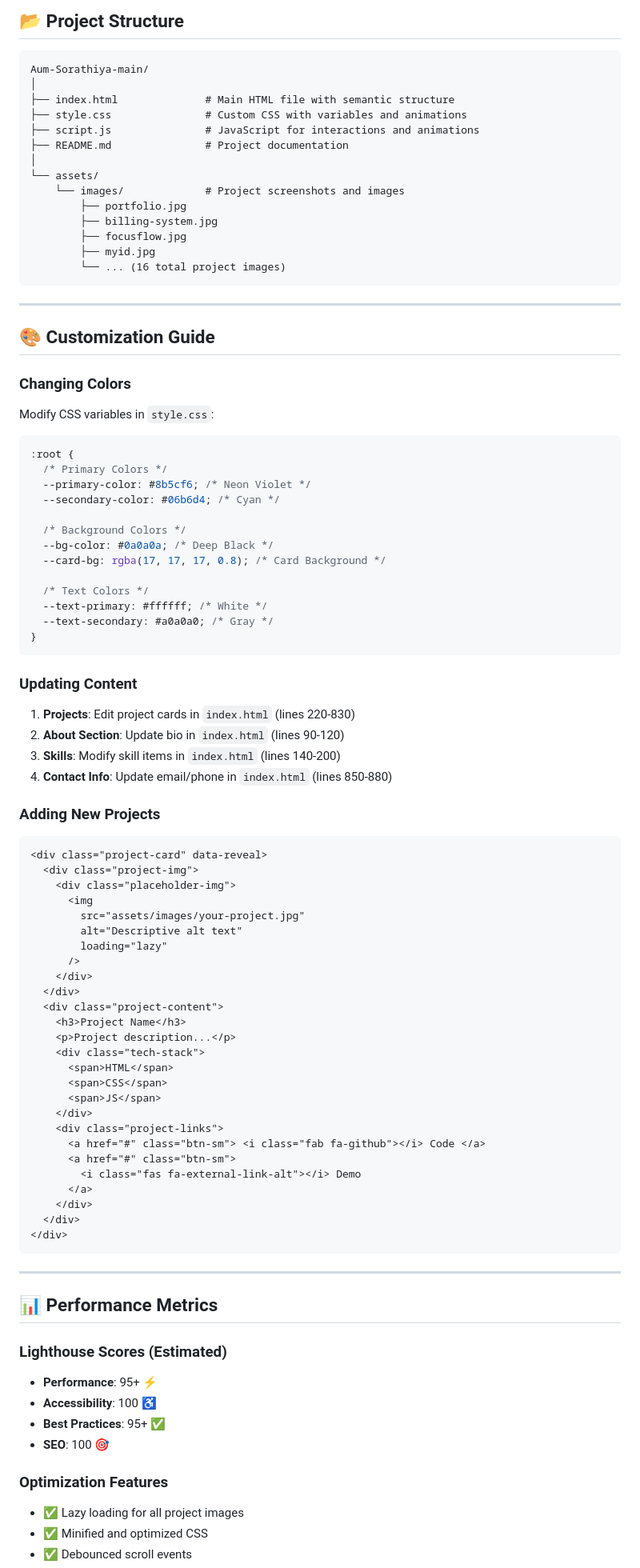
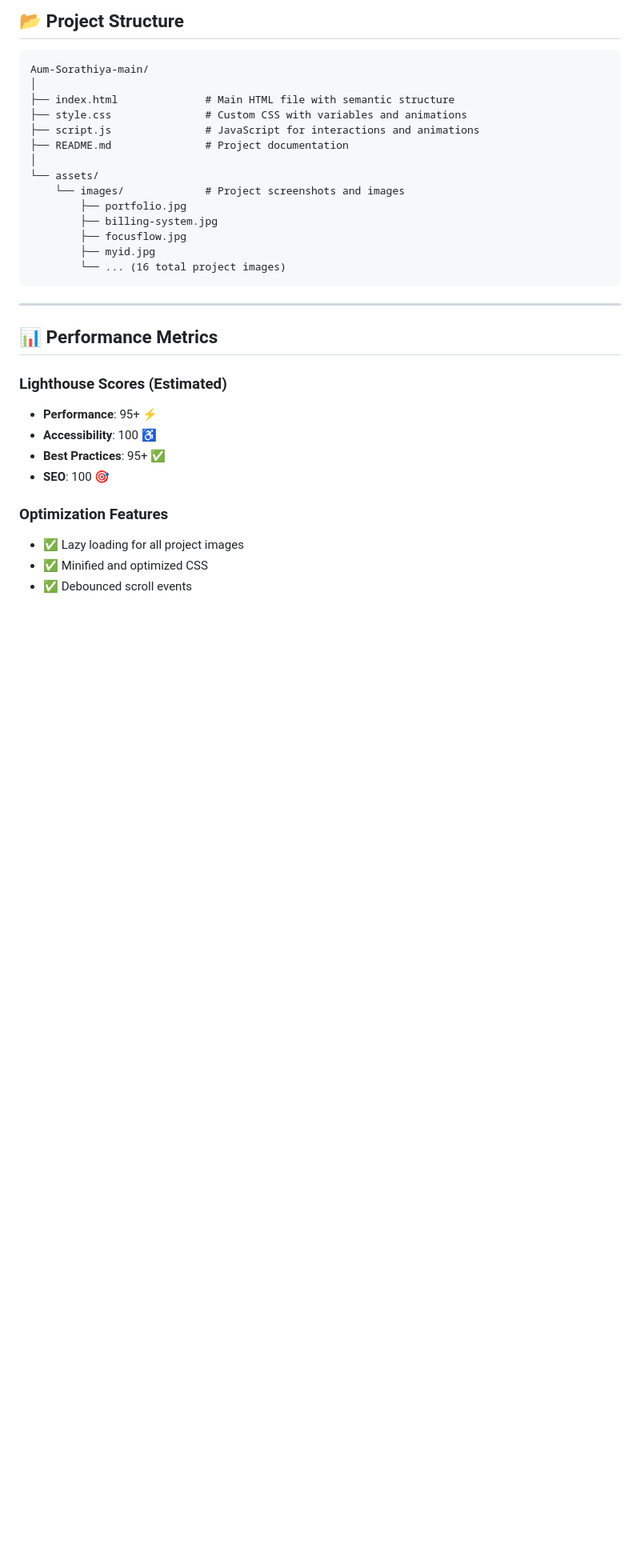
Before and after one commit to AumSorathiya/Aum-Sorathiya, a Markdown page: README.md, the part around one of its changes. Shown at 80% size. GitHub-like rendering; blank space fills up the shorter version.

````diff
--- a/README.md
+++ b/README.md
@@ -137,69 +110,6 @@ Aum-Sorathiya-main/
         ├── myid.jpg
         └── ... (16 total project images)
 ```
-
----
-
-## 🎨 Customization Guide
-
-### Changing Colors
-
-Modify CSS variables in `style.css`:
-
-```css
-:root {
-  /* Primary Colors */
-  --primary-color: #8b5cf6; /* Neon Violet */
-  --secondary-color: #06b6d4; /* Cyan */
-
-  /* Background Colors */
-  --bg-color: #0a0a0a; /* Deep Black */
-  --card-bg: rgba(17, 17, 17, 0.8); /* Card Background */
-
-  /* Text Colors */
-  --text-primary: #ffffff; /* White */
-  --text-secondary: #a0a0a0; /* Gray */
-}
-```
-
-### Updating Content
-
-1. **Projects**: Edit project cards in `index.html` (lines 220-830)
-2. **About Section**: Update bio in `index.html` (lines 90-120)
-3. **Skills**: Modify skill items in `index.html` (lines 140-200)
-4. **Contact Info**: Update email/phone in `index.html` (lines 850-880)
-
-### Adding New Projects
-
-```html
-<div class="project-card" data-reveal>
-  <div class="project-img">
-    <div class="placeholder-img">
-      <img
-        src="assets/images/your-project.jpg"
-        alt="Descriptive alt text"
-        loading="lazy"
-      />
-    </div>
-  </div>
-  <div class="project-content">
-    <h3>Project Name</h3>
-    <p>Project description...</p>
-    <div class="tech-stack">
-      <span>HTML</span>
-      <span>CSS</span>
-      <span>JS</span>
-    </div>
-    <div class="project-links">
-      <a href="#" class="btn-sm"> <i class="fab fa-github"></i> Code </a>
-      <a href="#" class="btn-sm">
-        <i class="fas fa-external-link-alt"></i> Demo
-      </a>
-    </div>
-  </div>
-</div>
-```
-
 ---
 
 ## 📊 Performance Metrics
````
Also changed, not shown: other parts of README.md (+2 -29 lines).
